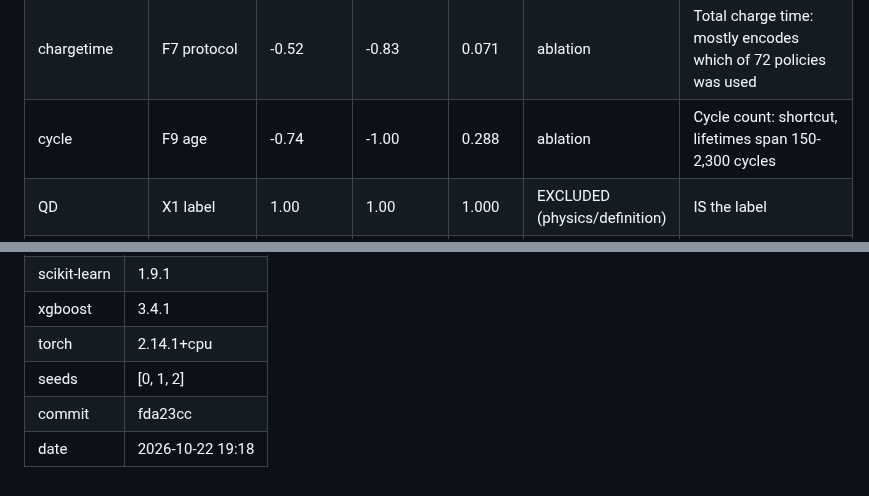
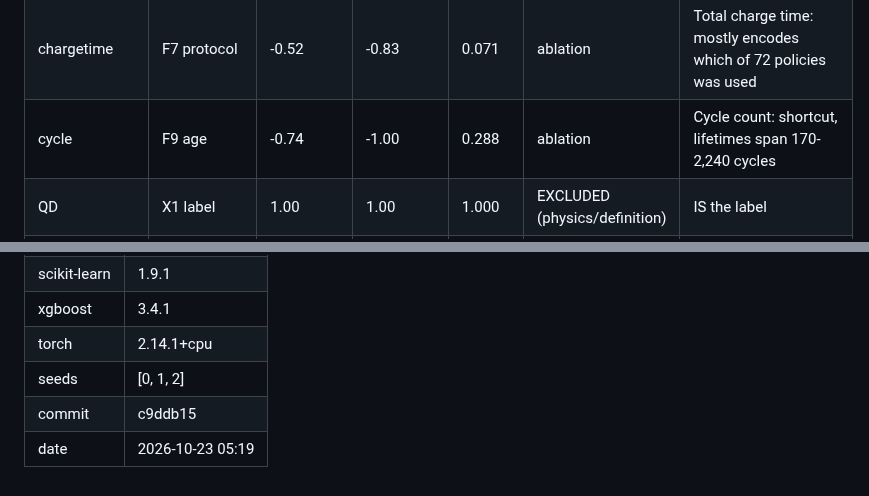
Before and after one commit to Prem1618-5/Pratyush-project-, a Markdown page: reports/RESULTS.md, 2 parts joined by grey strips. GitHub-like rendering.

```diff
--- a/reports/RESULTS.md
+++ b/reports/RESULTS.md
@@ -46,7 +46,7 @@ Each feature alone, on training cells only. `r2_single_cv` = cross-cell R² of a
 | dq_min_log | F6 partial dQ(V) | -0.87 | -0.99 | 0.848 | caution | log10 |min| of the same curve difference |
 | dq_mean | F6 partial dQ(V) | 0.84 | 0.97 | 0.823 | caution | Mean of the curve difference in the partial window |
 | chargetime | F7 protocol | -0.52 | -0.83 | 0.071 | ablation | Total charge time: mostly encodes which of 72 policies was used |
-| cycle | F9 age | -0.74 | -1.00 | 0.288 | ablation | Cycle count: shortcut, lifetimes span 150-2,300 cycles |
+| cycle | F9 age | -0.74 | -1.00 | 0.288 | ablation | Cycle count: shortcut, lifetimes span 170-2,240 cycles |
 | QD | X1 label | 1.00 | 1.00 | 1.000 | EXCLUDED (physics/definition) | IS the label |
 | QC | X2 charge capacity | 1.00 | 1.00 | 0.999 | EXCLUDED (physics/definition) | Coulombic efficiency ~1 so QC ~ QD |
 | dis_time | X3 discharge time | 0.95 | 1.00 | 0.943 | EXCLUDED (physics/definition) | Q = I*t with I fixed at 4.4 A |
@@ -193,5 +193,5 @@ Timing is single-cycle Python inference on one CPU core of the build machine (in
 | xgboost | 3.4.1 |
 | torch | 2.14.1+cpu |
 | seeds | [0, 1, 2] |
-| commit | fda23cc |
-| date | 2026-10-22 19:18 |
+| commit | c9ddb15 |
+| date | 2026-10-23 05:19 |
```
Also changed, not shown: other parts of reports/RESULTS.md (+14 -14 lines), README.md (+1 -1 lines), docs/LEARNING_GUIDE.md (+1 -1 lines), reports/figures/08_nasa_lobo.png, reports/figures/09_nasa_zero_shot.png, reports/figures/10_health_monitor_demo.png, 9 other files.
